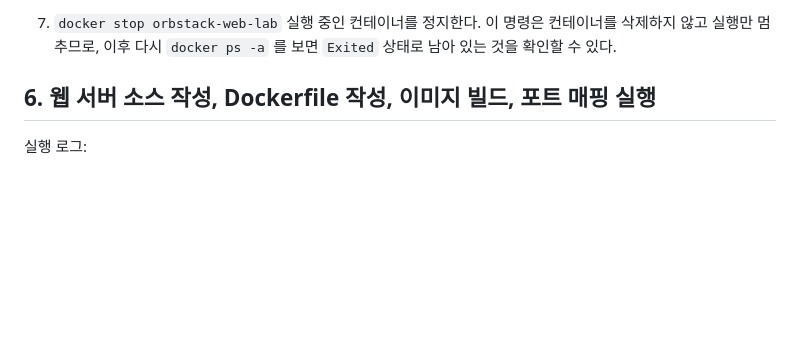
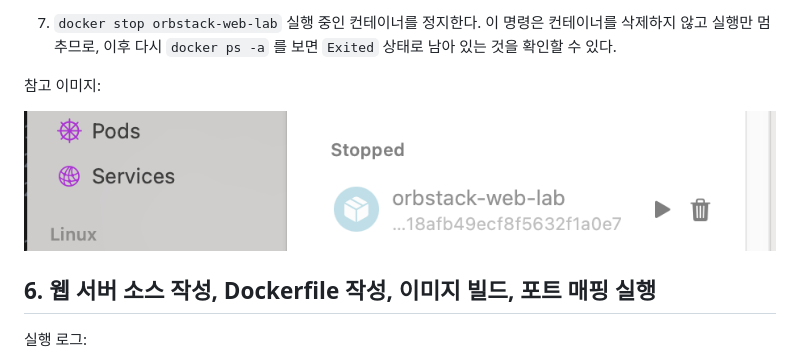
Before and after one commit to request10hour/dev-workstation-setup, a Markdown page: README.md, the part around the change. GitHub-like rendering; pictures changed too: docs/assets/orbstack-web-lab-stopped.png (added); blank space fills up the shorter version.

Commit message:
docs: add orbstack stopped container screenshot

```diff
--- a/README.md
+++ b/README.md
@@ -436,6 +436,10 @@ orbstack-web-lab
 
 7. `docker stop orbstack-web-lab`
    실행 중인 컨테이너를 정지한다. 이 명령은 컨테이너를 삭제하지 않고 실행만 멈추므로, 이후 다시 `docker ps -a` 를 보면 `Exited` 상태로 남아 있는 것을 확인할 수 있다.
+
+참고 이미지:
+
+![orbstack-web-lab 중지 상태](docs/assets/orbstack-web-lab-stopped.png)
 
 ## 6. 웹 서버 소스 작성, Dockerfile 작성, 이미지 빌드, 포트 매핑 실행
 
```
